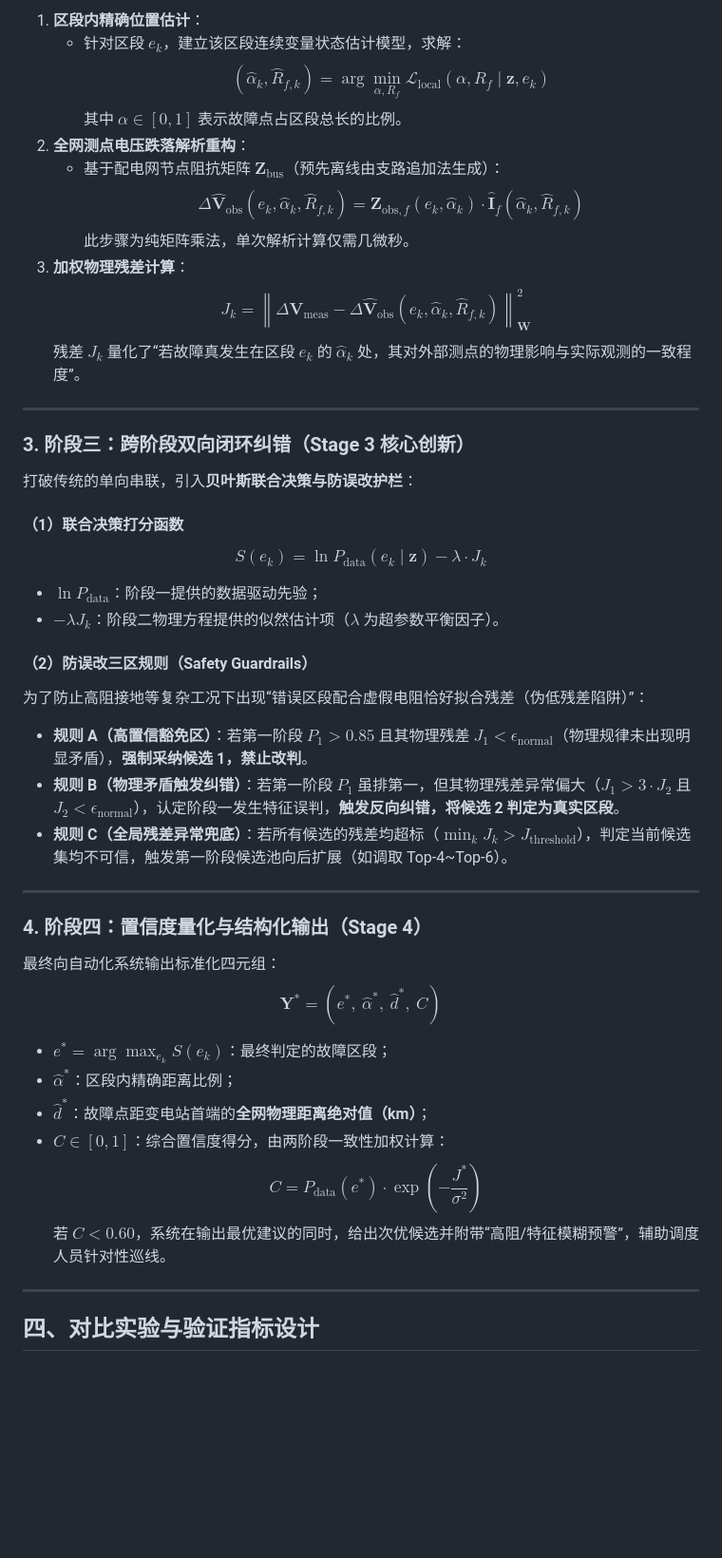
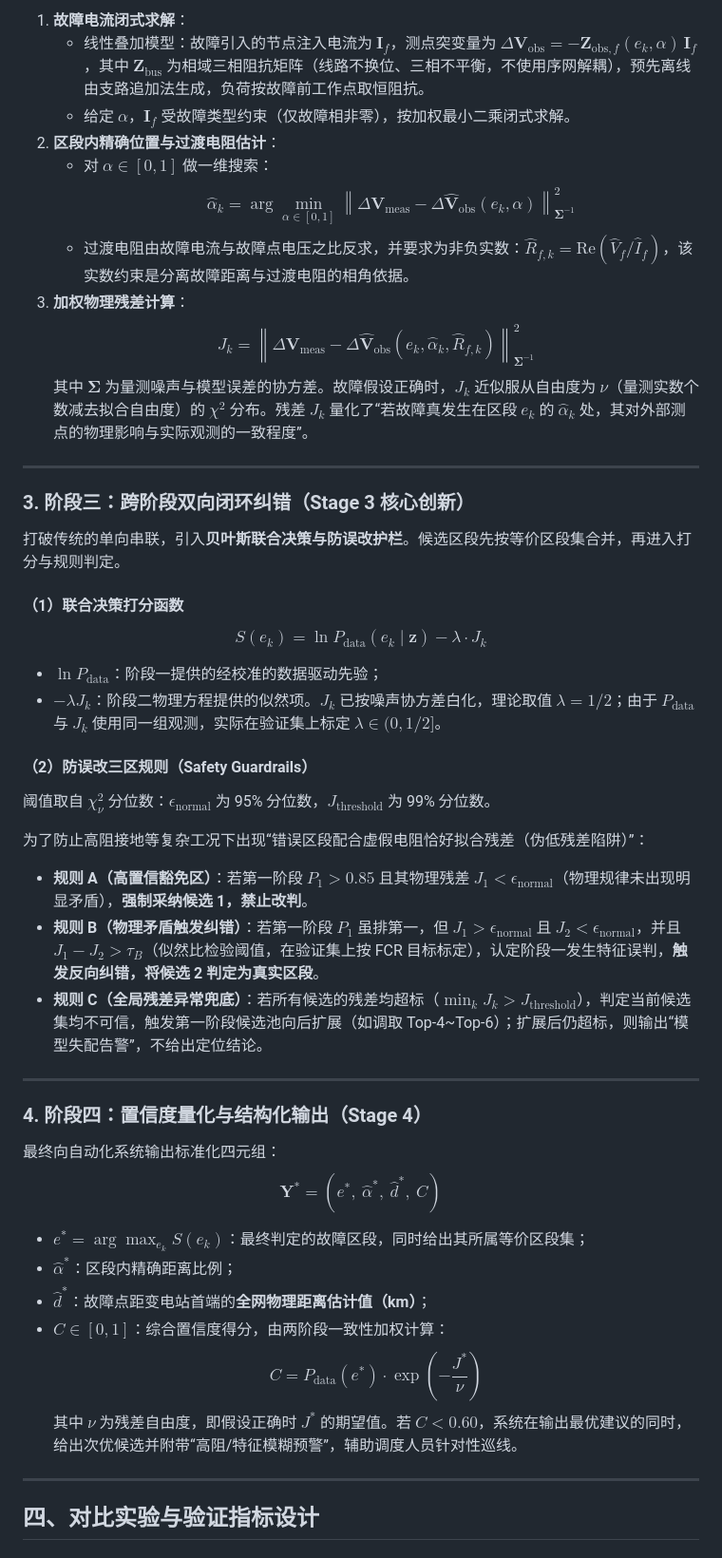
Before and after one commit to RanieZhou/two-stage, a Markdown page: 配电网极稀疏观测下基于“数据粗筛-物理闭环校正”的两阶段故障定位方案.md, the part around one of its changes. Shown at 95% size. Drawn GitHub-style; blank space fills up the shorter version.

```diff
--- a/配电网极稀疏观测下基于“数据粗筛-物理闭环校正”的两阶段故障定位方案.md
+++ b/配电网极稀疏观测下基于“数据粗筛-物理闭环校正”的两阶段故障定位方案.md
@@ -74,43 +80,44 @@
 
-1. **区段内精确位置估计**：
-   * 针对区段 $e_k$，建立该区段连续变量状态估计模型，求解：
-     $$(\hat{\alpha}_k, \hat{R}_{f,k}) = \arg\min_{\alpha, R_f} \mathcal{L}_{\text{local}}(\alpha, R_f \mid \mathbf{z}, e_k)$$
-     其中 $\alpha \in [0, 1]$ 表示故障点占区段总长的比例。
-2. **全网测点电压跌落解析重构**：
-   * 基于配电网节点阻抗矩阵 $\mathbf{Z}_{\text{bus}}$（预先离线由支路追加法生成）：
-     $$\Delta \hat{\mathbf{V}}_{\text{obs}}(e_k, \hat{\alpha}_k, \hat{R}_{f,k}) = \mathbf{Z}_{\text{obs}, f}(e_k, \hat{\alpha}_k) \cdot \hat{\mathbf{I}}_f(\hat{\alpha}_k, \hat{R}_{f,k})$$
-     此步骤为纯矩阵乘法，单次解析计算仅需几微秒。
+1. **故障电流闭式求解**：
+   * 线性叠加模型：故障引入的节点注入电流为 $\mathbf{I}_f$，测点突变量为 $\Delta \mathbf{V}_{\text{obs}} = -\mathbf{Z}_{\text{obs},f}(e_k, \alpha)\,\mathbf{I}_f$，其中 $\mathbf{Z}_{\text{bus}}$ 为相域三相阻抗矩阵（线路不换位、三相不平衡，不使用序网解耦），预先离线由支路追加法生成，负荷按故障前工作点取恒阻抗。
+   * 给定 $\alpha$，$\mathbf{I}_f$ 受故障类型约束（仅故障相非零），按加权最小二乘闭式求解。
+2. **区段内精确位置与过渡电阻估计**：
+   * 对 $\alpha \in [0, 1]$ 做一维搜索：
+     $$\hat{\alpha}_k = \arg\min_{\alpha \in [0,1]} \left\|\Delta \mathbf{V}_{\text{meas}} - \Delta \hat{\mathbf{V}}_{\text{obs}}(e_k, \alpha)\right\|_{\mathbf{\Sigma}^{-1}}^2$$
+   * 过渡电阻由故障电流与故障点电压之比反求，并要求为非负实数：$\hat{R}_{f,k} = \mathrm{Re}\left(\hat{V}_f / \hat{I}_f\right)$，该实数约束是分离故障距离与过渡电阻的相角依据。
 3. **加权物理残差计算**：
-   $$J_k = \left\|\Delta \mathbf{V}_{\text{meas}} - \Delta \hat{\mathbf{V}}_{\text{obs}}(e_k, \hat{\alpha}_k, \hat{R}_{f,k})\right\|_{\mathbf{W}}^2$$
-   残差 $J_k$ 量化了“若故障真发生在区段 $e_k$ 的 $\hat{\alpha}_k$ 处，其对外部测点的物理影响与实际观测的一致程度”。
+   $$J_k = \left\|\Delta \mathbf{V}_{\text{meas}} - \Delta \hat{\mathbf{V}}_{\text{obs}}(e_k, \hat{\alpha}_k, \hat{R}_{f,k})\right\|_{\mathbf{\Sigma}^{-1}}^2$$
+   其中 $\mathbf{\Sigma}$ 为量测噪声与模型误差的协方差。故障假设正确时，$J_k$ 近似服从自由度为 $\nu$（量测实数个数减去拟合自由度）的 $\chi^2$ 分布。残差 $J_k$ 量化了“若故障真发生在区段 $e_k$ 的 $\hat{\alpha}_k$ 处，其对外部测点的物理影响与实际观测的一致程度”。
 
 ---
 
 ### 3. 阶段三：跨阶段双向闭环纠错（Stage 3 核心创新）
-打破传统的单向串联，引入**贝叶斯联合决策与防误改护栏**：
+打破传统的单向串联，引入**贝叶斯联合决策与防误改护栏**。候选区段先按等价区段集合并，再进入打分与规则判定。
 
 #### （1）联合决策打分函数
 $$S(e_k) = \ln P_{\text{data}}(e_k \mid \mathbf{z}) - \lambda \cdot J_k$$
-* $\ln P_{\text{data}}$：阶段一提供的数据驱动先验；
-* $-\lambda J_k$：阶段二物理方程提供的似然估计项（$\lambda$ 为超参数平衡因子）。
+* $\ln P_{\text{data}}$：阶段一提供的经校准的数据驱动先验；
+* $-\lambda J_k$：阶段二物理方程提供的似然项。$J_k$ 已按噪声协方差白化，理论取值 $\lambda = 1/2$；由于 $P_{\text{data}}$ 与 $J_k$ 使用同一组观测，实际在验证集上标定 $\lambda \in (0, 1/2]$。
 
 #### （2）防误改三区规则（Safety Guardrails）
+阈值取自 $\chi^2_\nu$ 分位数：$\epsilon_{\text{normal}}$ 为 95% 分位数，$J_{\text{threshold}}$ 为 99% 分位数。
+
 为了防止高阻接地等复杂工况下出现“错误区段配合虚假电阻恰好拟合残差（伪低残差陷阱）”：
 * **规则 A（高置信豁免区）**：若第一阶段 $P_1 > 0.85$ 且其物理残差 $J_1 < \epsilon_{\text{normal}}$（物理规律未出现明显矛盾），**强制采纳候选 1，禁止改判**。
-* **规则 B（物理矛盾触发纠错）**：若第一阶段 $P_1$ 虽排第一，但其物理残差异常偏大（$J_1 > 3 \cdot J_2$ 且 $J_2 < \epsilon_{\text{normal}}$），认定阶段一发生特征误判，**触发反向纠错，将候选 2 判定为真实区段**。
-* **规则 C（全局残差异常兜底）**：若所有候选的残差均超标（$\min_k J_k > J_{\text{threshold}}$），判定当前候选集均不可信，触发第一阶段候选池向后扩展（如调取 Top-4~Top-6）。
+* **规则 B（物理矛盾触发纠错）**：若第一阶段 $P_1$ 虽排第一，但 $J_1 > \epsilon_{\text{normal}}$ 且 $J_2 < \epsilon_{\text{normal}}$，并且 $J_1 - J_2 > \tau_B$（似然比检验阈值，在验证集上按 FCR 目标标定），认定阶段一发生特征误判，**触发反向纠错，将候选 2 判定为真实区段**。
+* **规则 C（全局残差异常兜底）**：若所有候选的残差均超标（$\min_k J_k > J_{\text{threshold}}$），判定当前候选集均不可信，触发第一阶段候选池向后扩展（如调取 Top-4~Top-6）；扩展后仍超标，则输出“模型失配告警”，不给出定位结论。
 
 ---
 
 ### 4. 阶段四：置信度量化与结构化输出（Stage 4）
 最终向自动化系统输出标准化四元组：
 $$\mathbf{Y}^* = \left(e^*,\ \hat{\alpha}^*,\ \hat{d}^*,\ C\right)$$
-* $e^* = \arg\max_{e_k} S(e_k)$：最终判定的故障区段；
+* $e^* = \arg\max_{e_k} S(e_k)$：最终判定的故障区段，同时给出其所属等价区段集；
 * $\hat{\alpha}^*$：区段内精确距离比例；
-* $\hat{d}^*$：故障点距变电站首端的**全网物理距离绝对值（km）**；
+* $\hat{d}^*$：故障点距变电站首端的**全网物理距离估计值（km）**；
 * $C \in [0, 1]$：综合置信度得分，由两阶段一致性加权计算：
-  $$C = P_{\text{data}}(e^*) \cdot \exp\left(-\frac{J^*}{\sigma^2}\right)$$
-  若 $C < 0.60$，系统在输出最优建议的同时，给出次优候选并附带“高阻/特征模糊预警”，辅助调度人员针对性巡线。
+  $$C = P_{\text{data}}(e^*) \cdot \exp\left(-\frac{J^*}{\nu}\right)$$
+  其中 $\nu$ 为残差自由度，即假设正确时 $J^*$ 的期望值。若 $C < 0.60$，系统在输出最优建议的同时，给出次优候选并附带“高阻/特征模糊预警”，辅助调度人员针对性巡线。
 
 ---
 
```
Also changed, not shown: other parts of 配电网极稀疏观测下基于“数据粗筛-物理闭环校正”的两阶段故障定位方案.md (+53 -33 lines), 可行性分析.md (added, +67 -0 lines).
